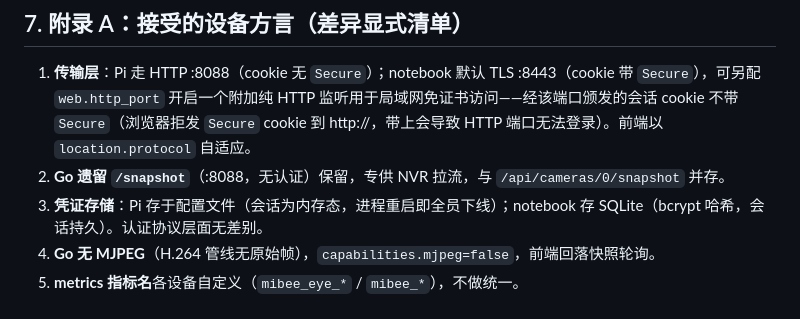
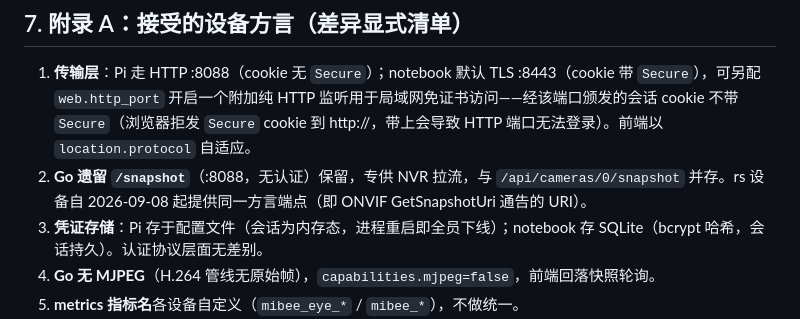
Before and after one commit to xiqing85/mibee-eye-webui, a Markdown page: SPEC.md, the part around the change. Drawn GitHub-style.

Commit message:
docs(spec): appendix A — rs device provides the legacy /snapshot dialect (GetSnapshotUri target)

```diff
--- a/SPEC.md
+++ b/SPEC.md
@@ -291,7 +291,7 @@ MSE 流细则：init segment（`ftyp`+`moov`）只发一次，随后每访问单
 ## 7. 附录 A：接受的设备方言（差异显式清单）
 
 1. **传输层**：Pi 走 HTTP :8088（cookie 无 `Secure`）；notebook 默认 TLS :8443（cookie 带 `Secure`），可另配 `web.http_port` 开启一个附加纯 HTTP 监听用于局域网免证书访问——经该端口颁发的会话 cookie 不带 `Secure`（浏览器拒发 `Secure` cookie 到 http://，带上会导致 HTTP 端口无法登录）。前端以 `location.protocol` 自适应。
-2. **Go 遗留 `/snapshot`**（:8088，无认证）保留，专供 NVR 拉流，与 `/api/cameras/0/snapshot` 并存。
+2. **Go 遗留 `/snapshot`**（:8088，无认证）保留，专供 NVR 拉流，与 `/api/cameras/0/snapshot` 并存。rs 设备自 2026-09-08 起提供同一方言端点（即 ONVIF GetSnapshotUri 通告的 URI）。
 3. **凭证存储**：Pi 存于配置文件（会话为内存态，进程重启即全员下线）；notebook 存 SQLite（bcrypt 哈希，会话持久）。认证协议层面无差别。
 4. **Go 无 MJPEG**（H.264 管线无原始帧），`capabilities.mjpeg=false`，前端回落快照轮询。
 5. **metrics 指标名**各设备自定义（`mibee_eye_*` / `mibee_*`），不做统一。
```
